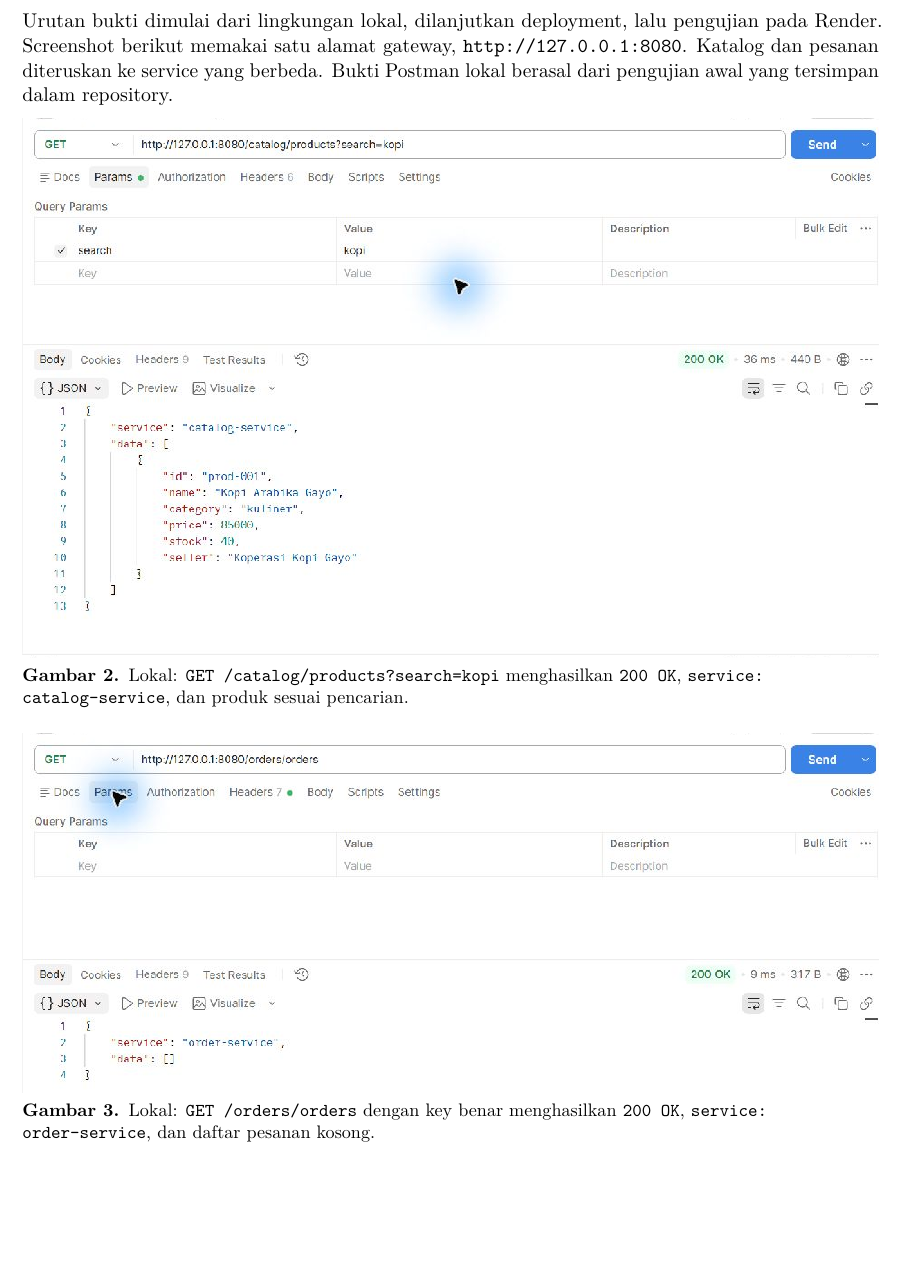
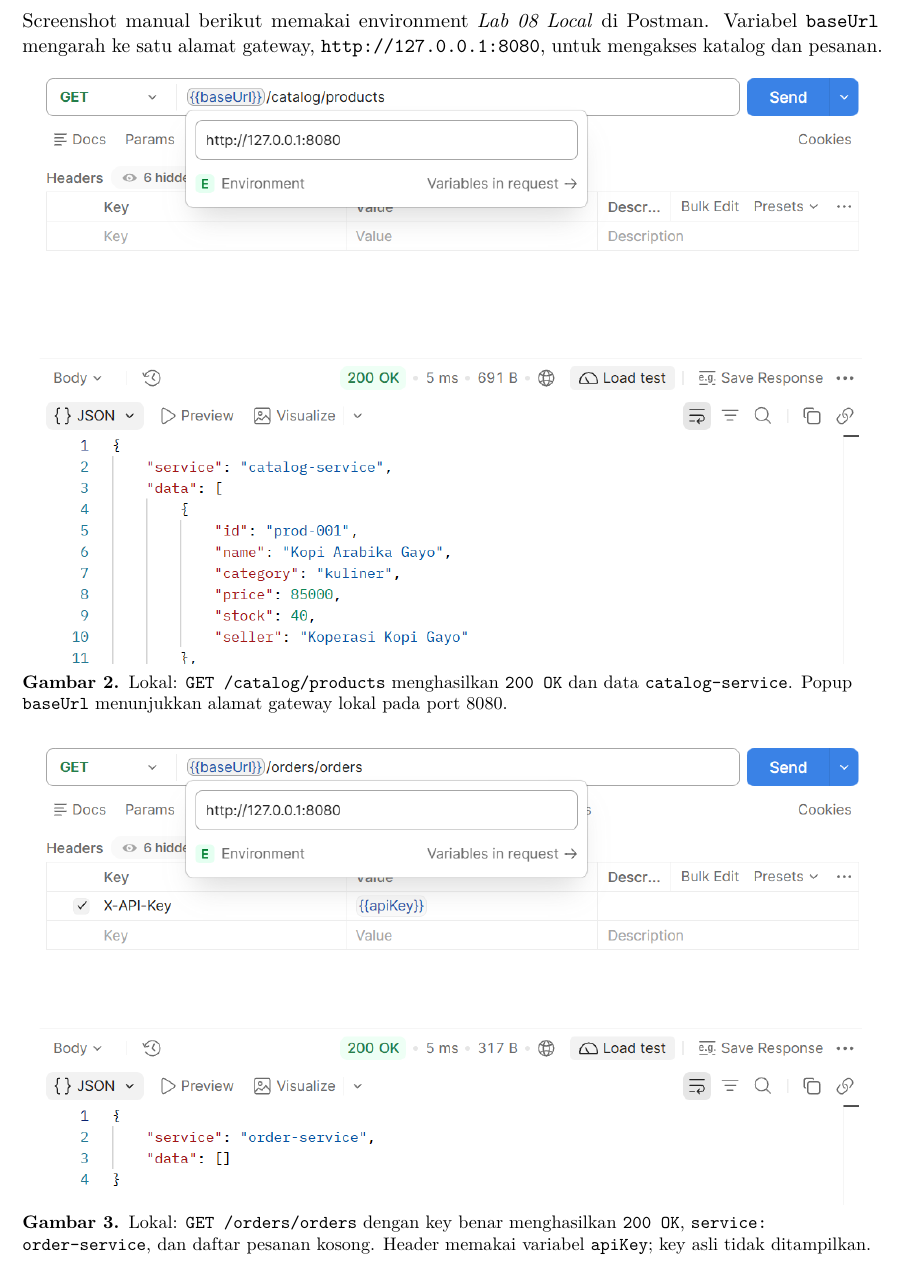
Before and after one commit to academicbambang/prakwebservice-lab08-api-gateway, a LaTeX document (docs/latex/main.tex): part of page 5 of 12, cut at the place of the change, the shorter picture padded with empty space. Compiled offline with pdfLaTeX.

Commit message:
[skip render] Use latest manual local Postman screenshots

```diff
--- a/docs/latex/main.tex
+++ b/docs/latex/main.tex
@@ -39,7 +39,7 @@
   frame=single,rulecolor=\color{line},breaklines=true,columns=fullflexible,
   keepspaces=true,showstringspaces=false,aboveskip=6pt,belowskip=6pt,
   xleftmargin=7pt,xrightmargin=7pt,framexleftmargin=5pt,framexrightmargin=5pt}
-\newcommand{\localshot}[2][160bp 10bp 5bp 67bp]{\includegraphics[width=\linewidth,trim=#1,clip]{#2}}
+\newcommand{\localshot}[2][242bp 80bp 194bp 105bp]{\includegraphics[width=.96\linewidth,trim=#1,clip]{#2}}
 \newcommand{\postmanshot}[2][490bp 260bp 15bp 210bp]{\includegraphics[width=\linewidth,trim=#1,clip]{#2}}
 \begin{document}
 \hypersetup{pageanchor=false}
@@ -232,25 +232,25 @@
 
 \clearpage
 \section{Bukti pengujian lokal}
-Urutan bukti dimulai dari lingkungan lokal, dilanjutkan deployment, lalu
-pengujian pada Render. Screenshot berikut memakai satu alamat gateway,
-\code{http://127.0.0.1:8080}. Katalog dan pesanan diteruskan ke service yang
-berbeda. Bukti Postman lokal berasal dari pengujian awal yang tersimpan
-dalam repository.
+Screenshot manual berikut memakai environment \emph{Lab 08 Local} di
+Postman. Variabel \code{baseUrl} mengarah ke satu alamat gateway,
+\code{http://127.0.0.1:8080}, untuk mengakses katalog dan pesanan.
 
 \begin{figure}[H]
 \centering
 \localshot{local-postman-catalog.png}
-\caption{Lokal: \code{GET /catalog/products?search=kopi} menghasilkan
-\code{200 OK}, \code{service: catalog-service}, dan produk sesuai pencarian.}
+\caption{Lokal: \code{GET /catalog/products} menghasilkan
+\code{200 OK} dan data \code{catalog-service}. Popup \code{baseUrl}
+menunjukkan alamat gateway lokal pada port 8080.}
 \label{fig:catalog-local}
 \end{figure}
 
 \begin{figure}[H]
 \centering
-\localshot[160bp 110bp 5bp 67bp]{local-postman-orders.png}
+\localshot[242bp 161bp 194bp 105bp]{local-postman-orders.png}
 \caption{Lokal: \code{GET /orders/orders} dengan key benar menghasilkan
-\code{200 OK}, \code{service: order-service}, dan daftar pesanan kosong.}
+\code{200 OK}, \code{service: order-service}, dan daftar pesanan kosong.
+Header memakai variabel \code{apiKey}; key asli tidak ditampilkan.}
 \label{fig:orders-local}
 \end{figure}
 
```
Also changed, not shown: docs/laporan-praktikum-sesi-08.md (+3 -3 lines), README.md, docs/evidence/README.md, docs/evidence/local/README.md, docs/evidence/local/postman-catalog.png, docs/evidence/local/postman-orders.png, docs/evidence/local/postman-unauthorized.png, docs/latex/README.md, docs/latex/images/local-postman-catalog.png, docs/latex/images/local-postman-orders.png, docs/latex/images/local-postman-unauthorized.png, output/pdf/laporan-praktikum-sesi-08.pdf, docs/latex/main.tex (2 more changed lines), 1 other file.
